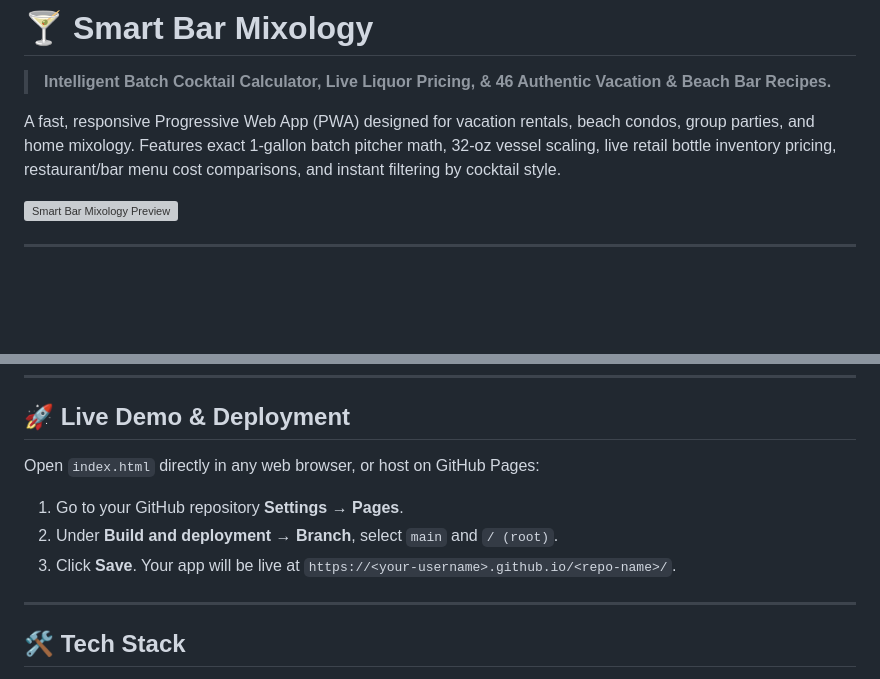
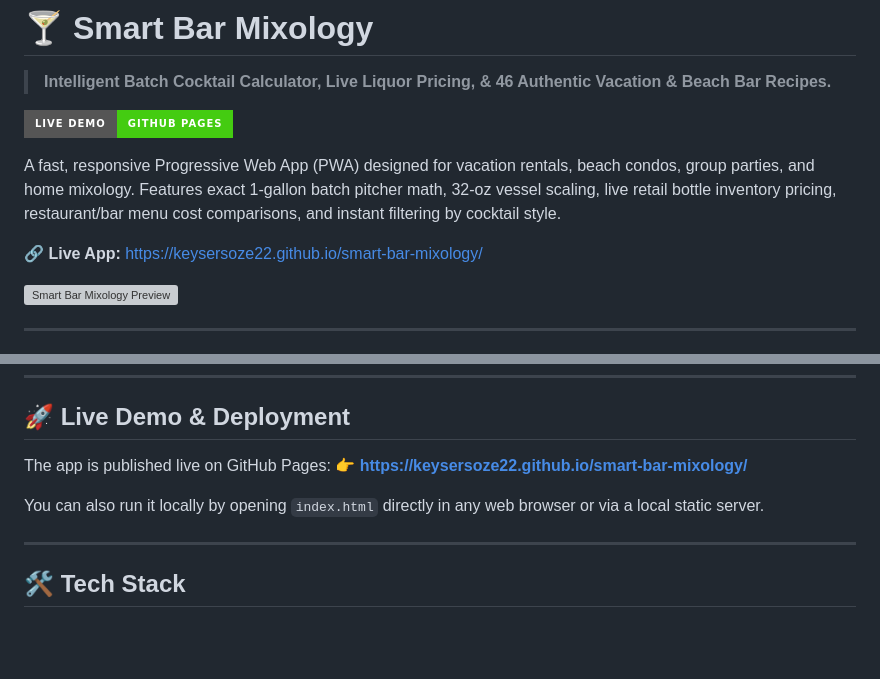
Before and after one commit to KeyserSoze22/smart-bar-mixology, a Markdown page: README.md, 2 parts joined by grey strips. GitHub-like rendering; badges without logos; blank space fills up the shorter version; grey boxes are pictures that could not be loaded.

Commit message:
docs: add live GitHub Pages link and badge to README

```diff
--- a/README.md
+++ b/README.md
@@ -2,7 +2,11 @@
 
 > **Intelligent Batch Cocktail Calculator, Live Liquor Pricing, & 46 Authentic Vacation & Beach Bar Recipes.**
 
+[![Live Demo](https://img.shields.io/badge/Live%20Demo-GitHub%20Pages-brightgreen?style=for-the-badge&logo=github)](https://keysersoze22.github.io/smart-bar-mixology/)
+
 A fast, responsive Progressive Web App (PWA) designed for vacation rentals, beach condos, group parties, and home mixology. Features exact 1-gallon batch pitcher math, 32-oz vessel scaling, live retail bottle inventory pricing, restaurant/bar menu cost comparisons, and instant filtering by cocktail style.
+
+🔗 **Live App:** [https://keysersoze22.github.io/smart-bar-mixology/](https://keysersoze22.github.io/smart-bar-mixology/)
 
 ![Smart Bar Mixology Preview](icon-512.svg)
 
@@ -44,10 +48,10 @@ A fast, responsive Progressive Web App (PWA) designed for vacation rentals, beac
 
 ## 🚀 Live Demo & Deployment
 
-Open `index.html` directly in any web browser, or host on GitHub Pages:
-1. Go to your GitHub repository **Settings** → **Pages**.
-2. Under **Build and deployment** → **Branch**, select `main` and `/ (root)`.
-3. Click **Save**. Your app will be live at `https://<your-username>.github.io/<repo-name>/`.
+The app is published live on GitHub Pages:
+👉 **[https://keysersoze22.github.io/smart-bar-mixology/](https://keysersoze22.github.io/smart-bar-mixology/)**
+
+You can also run it locally by opening `index.html` directly in any web browser or via a local static server.
 
 ---
 
```
